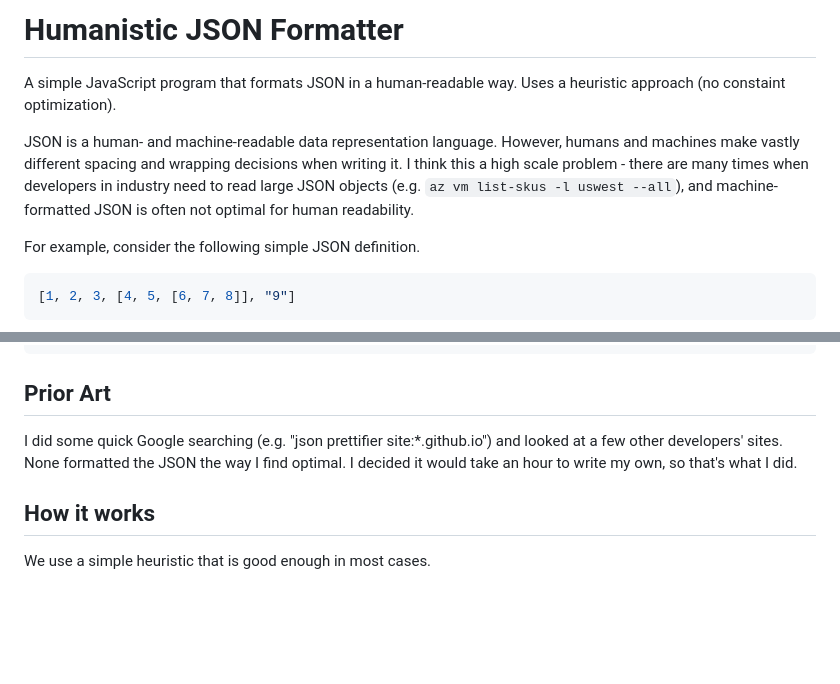
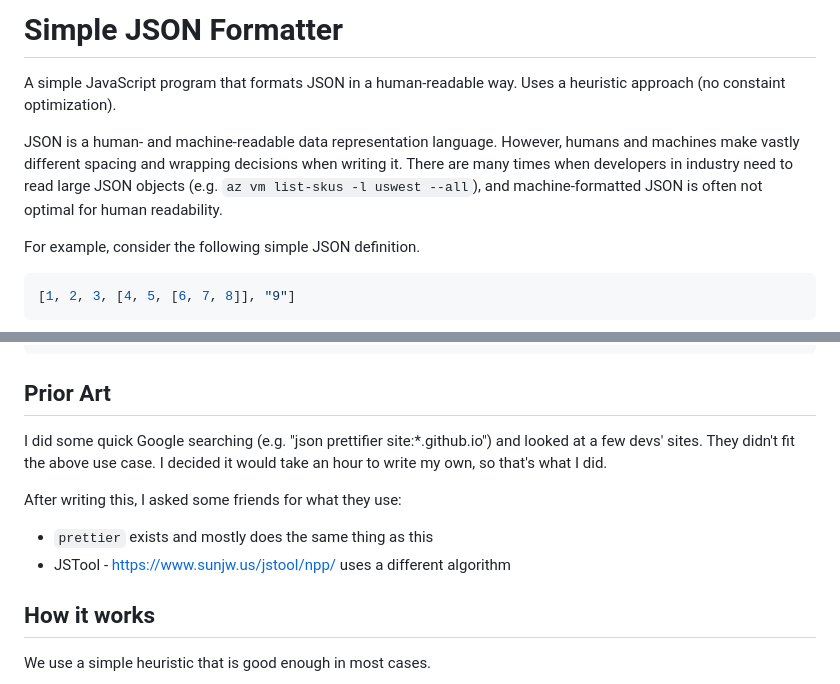
Before and after one commit to garyg1/json-formatter, a Markdown page: README.md, 2 parts joined by grey strips. Rendered like a GitHub page; blank space fills up the shorter version.

````diff
--- a/README.md
+++ b/README.md
@@ -1,10 +1,9 @@
-# Humanistic JSON Formatter
+# Simple JSON Formatter
 A simple JavaScript program that formats JSON in a human-readable way. Uses a heuristic approach (no constaint optimization).
 
 JSON is a human- and machine-readable data representation language. However, humans and machines make vastly different
-spacing and wrapping decisions when writing it. I think this a high scale problem - there are many times when developers
-in industry need to read large JSON objects (e.g. `az vm list-skus -l uswest --all`), and machine-formatted JSON is often
-not optimal for human readability.
+spacing and wrapping decisions when writing it. There are many times when developers
+in industry need to read large JSON objects (e.g. `az vm list-skus -l uswest --all`), and machine-formatted JSON is often not optimal for human readability.
 
 For example, consider the following simple JSON definition.
 ```json
@@ -56,8 +55,13 @@ Humans write JSON in a more natural and readable way. For example:
 
 
 ## Prior Art
-I did some quick Google searching (e.g. "json prettifier site:*.github.io") and looked at a few other developers'
-sites. None formatted the JSON the way I find optimal. I decided it would take an hour to write my own, so that's what I did.
+I did some quick Google searching (e.g. "json prettifier site:*.github.io") and looked at a few devs'
+sites. They didn't fit the above use case. I decided it would take an hour to write my own, so that's what I did.
+
+After writing this, I asked some friends for what they use:
+
+* `prettier` exists and mostly does the same thing as this
+* JSTool - https://www.sunjw.us/jstool/npp/ uses a different algorithm
 
 ## How it works
 We use a simple heuristic that is good enough in most cases.
````
